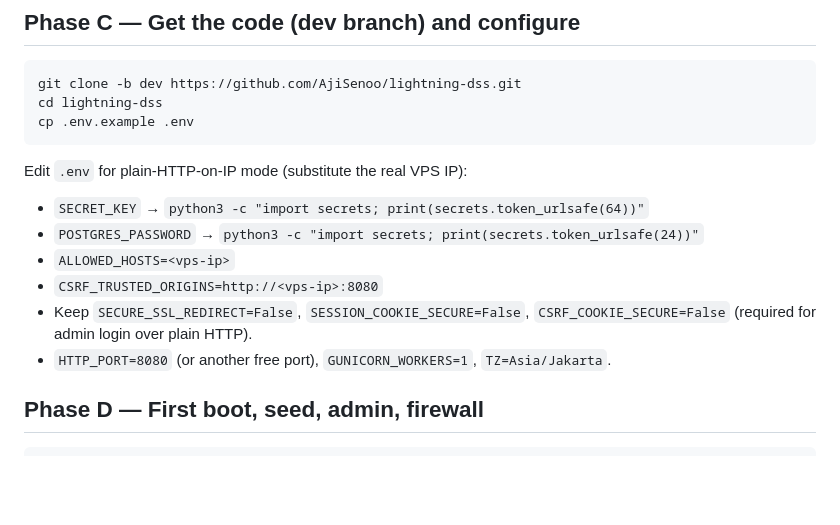
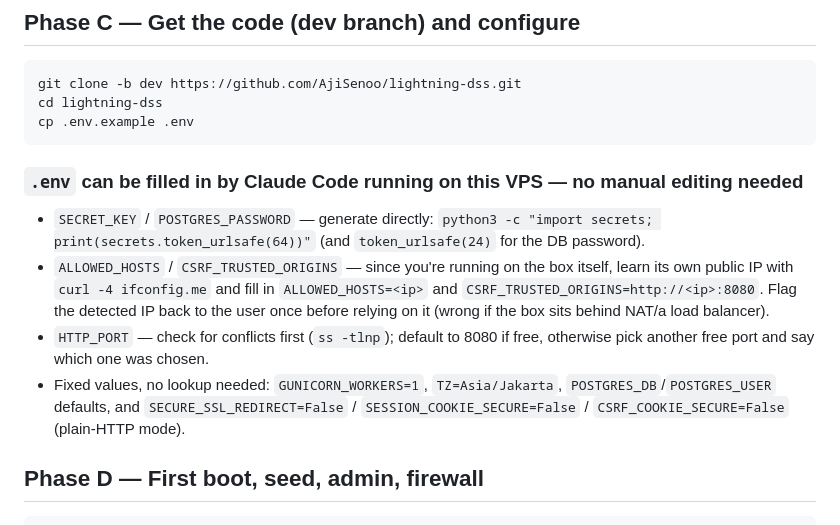
Before and after one commit to AjiSenoo/lightning-dss, a Markdown page: DEPLOY_PLAN.md, the part around the change. Rendered like a GitHub page; blank space fills up the shorter version.

Commit message:
docs(deploy-plan): note that .env can be auto-filled by Claude Code on the VPS

````diff
--- a/DEPLOY_PLAN.md
+++ b/DEPLOY_PLAN.md
@@ -39,14 +39,18 @@ git clone -b dev https://github.com/AjiSenoo/lightning-dss.git
 cd lightning-dss
 cp .env.example .env
 ```
-Edit `.env` for plain-HTTP-on-IP mode (substitute the real VPS IP):
-- `SECRET_KEY` → `python3 -c "import secrets; print(secrets.token_urlsafe(64))"`
-- `POSTGRES_PASSWORD` → `python3 -c "import secrets; print(secrets.token_urlsafe(24))"`
-- `ALLOWED_HOSTS=<vps-ip>`
-- `CSRF_TRUSTED_ORIGINS=http://<vps-ip>:8080`
-- Keep `SECURE_SSL_REDIRECT=False`, `SESSION_COOKIE_SECURE=False`,
-  `CSRF_COOKIE_SECURE=False` (required for admin login over plain HTTP).
-- `HTTP_PORT=8080` (or another free port), `GUNICORN_WORKERS=1`, `TZ=Asia/Jakarta`.
+### `.env` can be filled in by Claude Code running on this VPS — no manual editing needed
+- `SECRET_KEY` / `POSTGRES_PASSWORD` — generate directly: `python3 -c "import secrets; print(secrets.token_urlsafe(64))"` (and `token_urlsafe(24)` for the DB password).
+- `ALLOWED_HOSTS` / `CSRF_TRUSTED_ORIGINS` — since you're running on the box itself,
+  learn its own public IP with `curl -4 ifconfig.me` and fill in
+  `ALLOWED_HOSTS=<ip>` and `CSRF_TRUSTED_ORIGINS=http://<ip>:8080`. Flag the detected
+  IP back to the user once before relying on it (wrong if the box sits behind
+  NAT/a load balancer).
+- `HTTP_PORT` — check for conflicts first (`ss -tlnp`); default to 8080 if free,
+  otherwise pick another free port and say which one was chosen.
+- Fixed values, no lookup needed: `GUNICORN_WORKERS=1`, `TZ=Asia/Jakarta`,
+  `POSTGRES_DB`/`POSTGRES_USER` defaults, and `SECURE_SSL_REDIRECT=False` /
+  `SESSION_COOKIE_SECURE=False` / `CSRF_COOKIE_SECURE=False` (plain-HTTP mode).
 
 ## Phase D — First boot, seed, admin, firewall
 ```bash
````
